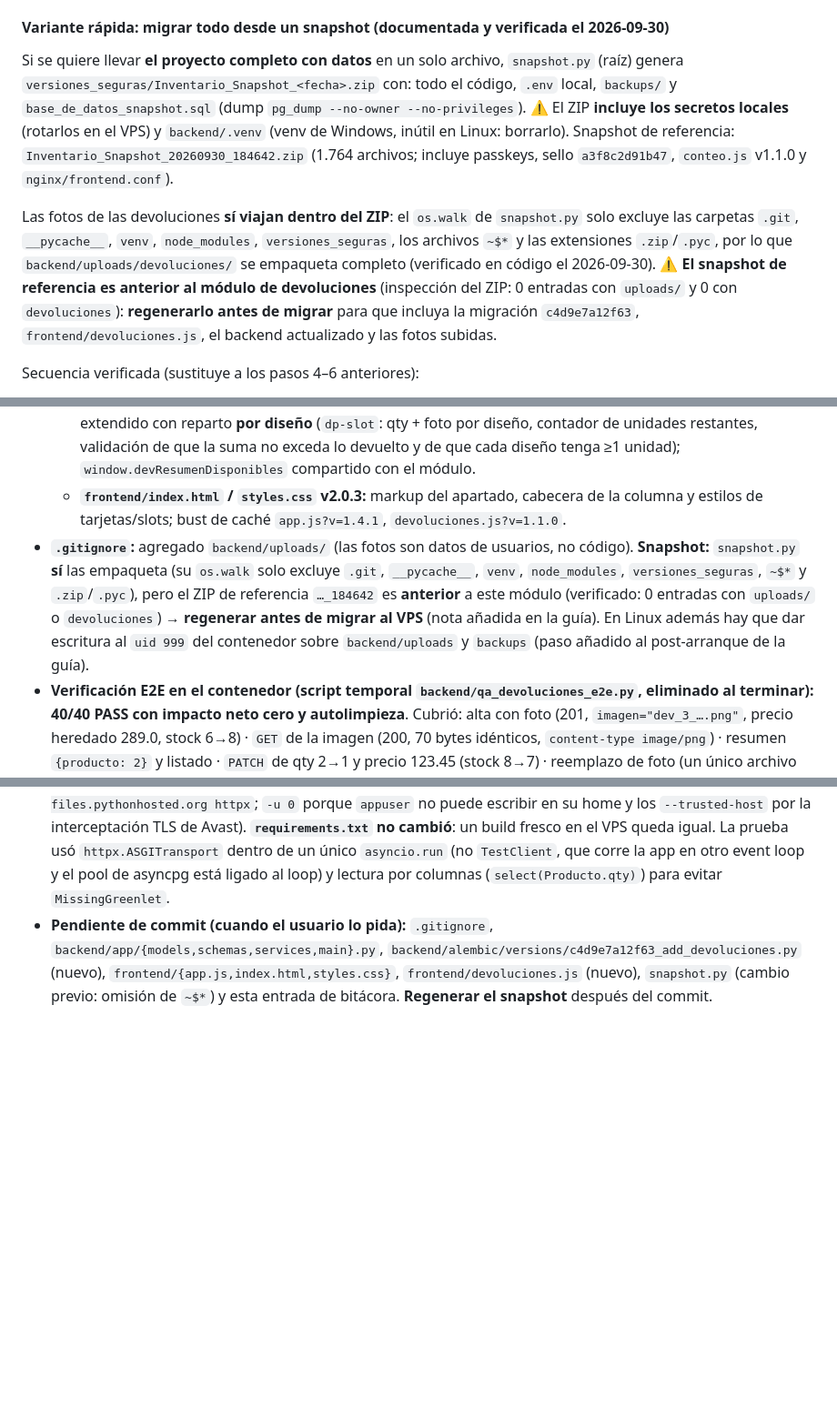
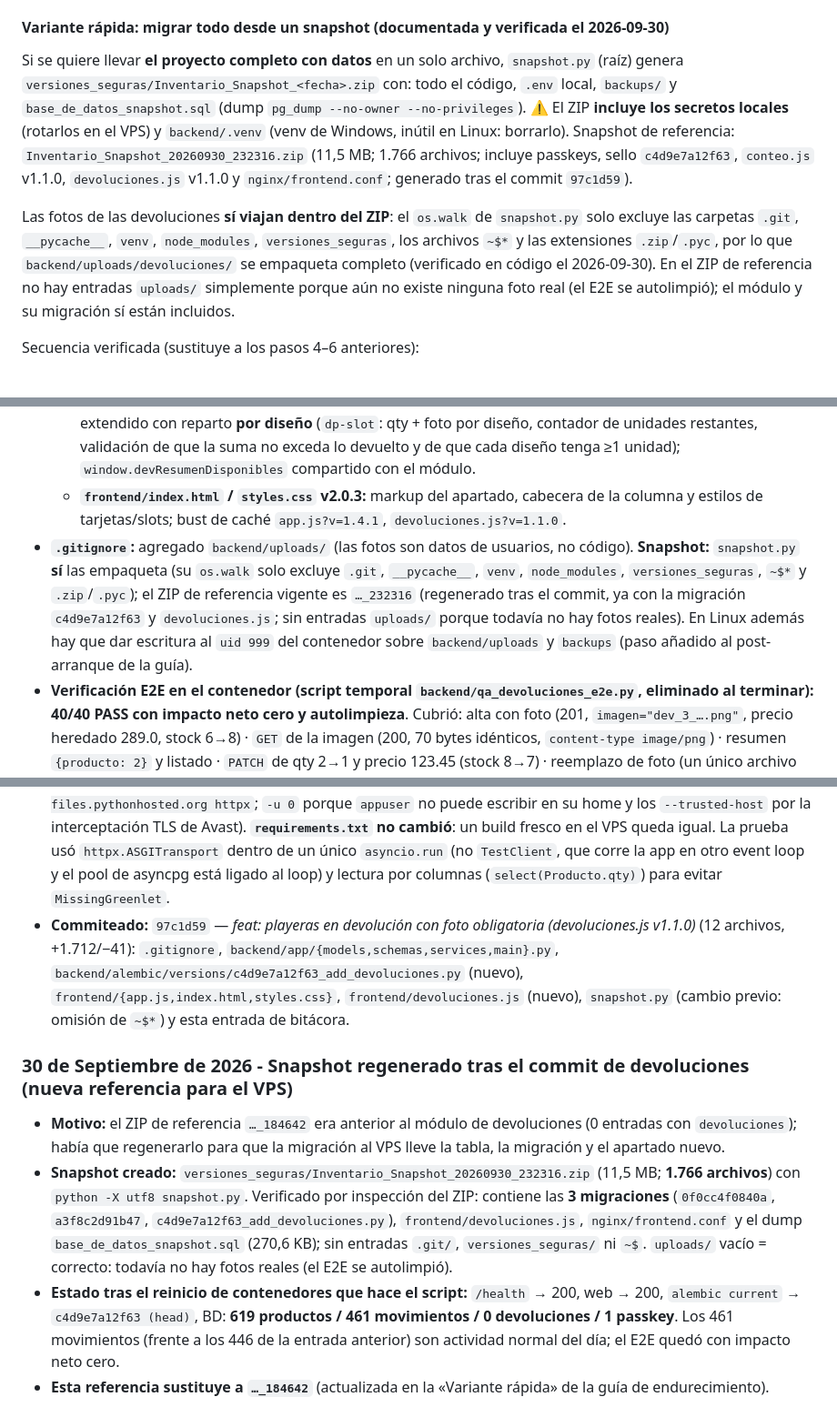
Before and after one commit to damian1986/inventario_app_v2, a Markdown page: DOCUMENTACION_MAESTRA.md, 3 parts joined by grey strips. Shown at 91% size. GitHub-like rendering; blank space fills up the shorter version.

Commit message:
docs: snapshot de referencia 20260930_232316 y cierre del commit de devoluciones
Actualiza la guía VPS al ZIP vigente (con la migración c4d9e7a12f63 y
devoluciones.js), registra la regeneración en la bitácora y marca el
módulo como commiteado en 97c1d59.

```diff
--- a/DOCUMENTACION_MAESTRA.md
+++ b/DOCUMENTACION_MAESTRA.md
@@ -249,9 +249,9 @@ Pasos en orden para publicar en un VPS limpio (Ubuntu/Debian). Decisión del usu
 
 #### Variante rápida: migrar todo desde un snapshot (documentada y verificada el 2026-09-30)
 
-Si se quiere llevar **el proyecto completo con datos** en un solo archivo, `snapshot.py` (raíz) genera `versiones_seguras/Inventario_Snapshot_<fecha>.zip` con: todo el código, `.env` local, `backups/` y `base_de_datos_snapshot.sql` (dump `pg_dump --no-owner --no-privileges`). ⚠️ El ZIP **incluye los secretos locales** (rotarlos en el VPS) y `backend/.venv` (venv de Windows, inútil en Linux: borrarlo). Snapshot de referencia: `Inventario_Snapshot_20260930_184642.zip` (1.764 archivos; incluye passkeys, sello `a3f8c2d91b47`, `conteo.js` v1.1.0 y `nginx/frontend.conf`).
+Si se quiere llevar **el proyecto completo con datos** en un solo archivo, `snapshot.py` (raíz) genera `versiones_seguras/Inventario_Snapshot_<fecha>.zip` con: todo el código, `.env` local, `backups/` y `base_de_datos_snapshot.sql` (dump `pg_dump --no-owner --no-privileges`). ⚠️ El ZIP **incluye los secretos locales** (rotarlos en el VPS) y `backend/.venv` (venv de Windows, inútil en Linux: borrarlo). Snapshot de referencia: `Inventario_Snapshot_20260930_232316.zip` (11,5 MB; 1.766 archivos; incluye passkeys, sello `c4d9e7a12f63`, `conteo.js` v1.1.0, `devoluciones.js` v1.1.0 y `nginx/frontend.conf`; generado tras el commit `97c1d59`).
 
-Las fotos de las devoluciones **sí viajan dentro del ZIP**: el `os.walk` de `snapshot.py` solo excluye las carpetas `.git`, `__pycache__`, `venv`, `node_modules`, `versiones_seguras`, los archivos `~$*` y las extensiones `.zip`/`.pyc`, por lo que `backend/uploads/devoluciones/` se empaqueta completo (verificado en código el 2026-09-30). ⚠️ **El snapshot de referencia es anterior al módulo de devoluciones** (inspección del ZIP: 0 entradas con `uploads/` y 0 con `devoluciones`): **regenerarlo antes de migrar** para que incluya la migración `c4d9e7a12f63`, `frontend/devoluciones.js`, el backend actualizado y las fotos subidas.
+Las fotos de las devoluciones **sí viajan dentro del ZIP**: el `os.walk` de `snapshot.py` solo excluye las carpetas `.git`, `__pycache__`, `venv`, `node_modules`, `versiones_seguras`, los archivos `~$*` y las extensiones `.zip`/`.pyc`, por lo que `backend/uploads/devoluciones/` se empaqueta completo (verificado en código el 2026-09-30). En el ZIP de referencia no hay entradas `uploads/` simplemente porque aún no existe ninguna foto real (el E2E se autolimpió); el módulo y su migración sí están incluidos.
 
 Secuencia verificada (sustituye a los pasos 4–6 anteriores):
 
@@ -1125,7 +1125,14 @@ Se ha creado un módulo completamente nuevo y ciego para realizar auditorías f
   - **`frontend/devoluciones.js` v1.1.0 (nuevo):** apartado «↩️ Devoluciones» (`#nav-devoluciones` / `#page-devoluciones`) con filtros por estado, buscador, KPI de unidades disponibles, tarjetas con foto (objectURL cacheado), alta manual con buscador de productos, edición, modal de venta y descarte con confirmación. Botones condicionados por rol (`_devEsAdmin`, `_devPuedeVender`). `comprimirImagenDevolucion`: canvas ≤1000 px, relleno blanco, JPEG 0.82 → una foto de **3.5 MB quedó en 10.5 KB**.
   - **`frontend/app.js` v1.4.1:** columna «**Devueltas**» en la tabla de inventario (tooltip «Unidades en devolución disponibles para reventa») alimentada por `/devoluciones/resumen`; modal «Devolver» del Historial extendido con reparto **por diseño** (`dp-slot`: qty + foto por diseño, contador de unidades restantes, validación de que la suma no exceda lo devuelto y de que cada diseño tenga ≥1 unidad); `window.devResumenDisponibles` compartido con el módulo.
   - **`frontend/index.html` / `styles.css` v2.0.3:** markup del apartado, cabecera de la columna y estilos de tarjetas/slots; bust de caché `app.js?v=1.4.1`, `devoluciones.js?v=1.1.0`.
-- **`.gitignore`:** agregado `backend/uploads/` (las fotos son datos de usuarios, no código). **Snapshot:** `snapshot.py` **sí** las empaqueta (su `os.walk` solo excluye `.git`, `__pycache__`, `venv`, `node_modules`, `versiones_seguras`, `~$*` y `.zip`/`.pyc`), pero el ZIP de referencia `…_184642` es **anterior** a este módulo (verificado: 0 entradas con `uploads/` o `devoluciones`) → **regenerar antes de migrar al VPS** (nota añadida en la guía). En Linux además hay que dar escritura al `uid 999` del contenedor sobre `backend/uploads` y `backups` (paso añadido al post-arranque de la guía).
+- **`.gitignore`:** agregado `backend/uploads/` (las fotos son datos de usuarios, no código). **Snapshot:** `snapshot.py` **sí** las empaqueta (su `os.walk` solo excluye `.git`, `__pycache__`, `venv`, `node_modules`, `versiones_seguras`, `~$*` y `.zip`/`.pyc`); el ZIP de referencia vigente es `…_232316` (regenerado tras el commit, ya con la migración `c4d9e7a12f63` y `devoluciones.js`; sin entradas `uploads/` porque todavía no hay fotos reales). En Linux además hay que dar escritura al `uid 999` del contenedor sobre `backend/uploads` y `backups` (paso añadido al post-arranque de la guía).
 - **Verificación E2E en el contenedor (script temporal `backend/qa_devoluciones_e2e.py`, eliminado al terminar):** **40/40 PASS con impacto neto cero y autolimpieza**. Cubrió: alta con foto (201, `imagen="dev_3_….png"`, precio heredado 289.0, stock 6→8) · `GET` de la imagen (200, 70 bytes idénticos, `content-type image/png`) · resumen `{producto: 2}` y listado · `PATCH` de qty 2→1 y precio 123.45 (stock 8→7) · reemplazo de foto (un único archivo en disco, el anterior borrado, bytes == PNG nuevo) · venta de la segunda pieza (folio `20260930-DEV4-221035`, estado `vendida`, stock 7) y re-venta → 400 · descarte (estado `descartada`, stock 6 = neto 0) y re-descarte → 400 · firma binaria inválida → 400 «El archivo no es una imagen válida (JPG, PNG o WEBP).» · sin `foto` → 422 · `diseno="   "` → 400 «Describe el diseño de la pieza devuelta» · `PATCH` qty 0 sobre pieza vendida → 400 · **roles**: como vendedor, POST/PATCH/descartar/subir foto → 403 y GET listado/imagen → 200. Limpieza verificada contra baseline (fotos borradas, stock 6→6, 0 devoluciones, 5 movimientos, sin `AuditLog` residuales). Antes se había probado el flujo de piezas del modal en el DOM (reparto, validaciones y subida 1:1) en `localhost:3000`.
 - **Nota de entorno de pruebas (solo automatización):** `httpx` se instaló **únicamente en el contenedor en marcha** (`docker exec -u 0 inventario_api pip install --no-cache-dir --trusted-host pypi.org --trusted-host files.pythonhosted.org httpx`; `-u 0` porque `appuser` no puede escribir en su home y los `--trusted-host` por la interceptación TLS de Avast). **`requirements.txt` no cambió**: un build fresco en el VPS queda igual. La prueba usó `httpx.ASGITransport` dentro de un único `asyncio.run` (no `TestClient`, que corre la app en otro event loop y el pool de asyncpg está ligado al loop) y lectura por columnas (`select(Producto.qty)`) para evitar `MissingGreenlet`.
-- **Pendiente de commit (cuando el usuario lo pida):** `.gitignore`, `backend/app/{models,schemas,services,main}.py`, `backend/alembic/versions/c4d9e7a12f63_add_devoluciones.py` (nuevo), `frontend/{app.js,index.html,styles.css}`, `frontend/devoluciones.js` (nuevo), `snapshot.py` (cambio previo: omisión de `~$*`) y esta entrada de bitácora. **Regenerar el snapshot** después del commit.
+- **Commiteado:** `97c1d59` — *feat: playeras en devolución con foto obligatoria (devoluciones.js v1.1.0)* (12 archivos, +1.712/−41): `.gitignore`, `backend/app/{models,schemas,services,main}.py`, `backend/alembic/versions/c4d9e7a12f63_add_devoluciones.py` (nuevo), `frontend/{app.js,index.html,styles.css}`, `frontend/devoluciones.js` (nuevo), `snapshot.py` (cambio previo: omisión de `~$*`) y esta entrada de bitácora.
+
+### 30 de Septiembre de 2026 - Snapshot regenerado tras el commit de devoluciones (nueva referencia para el VPS)
+
+- **Motivo:** el ZIP de referencia `…_184642` era anterior al módulo de devoluciones (0 entradas con `devoluciones`); había que regenerarlo para que la migración al VPS lleve la tabla, la migración y el apartado nuevo.
+- **Snapshot creado:** `versiones_seguras/Inventario_Snapshot_20260930_232316.zip` (11,5 MB; **1.766 archivos**) con `python -X utf8 snapshot.py`. Verificado por inspección del ZIP: contiene las **3 migraciones** (`0f0cc4f0840a`, `a3f8c2d91b47`, `c4d9e7a12f63_add_devoluciones.py`), `frontend/devoluciones.js`, `nginx/frontend.conf` y el dump `base_de_datos_snapshot.sql` (270,6 KB); sin entradas `.git/`, `versiones_seguras/` ni `~$`. `uploads/` vacío = correcto: todavía no hay fotos reales (el E2E se autolimpió).
+- **Estado tras el reinicio de contenedores que hace el script:** `/health` → 200, web → 200, `alembic current` → `c4d9e7a12f63 (head)`, BD: **619 productos / 461 movimientos / 0 devoluciones / 1 passkey**. Los 461 movimientos (frente a los 446 de la entrada anterior) son actividad normal del día; el E2E quedó con impacto neto cero.
+- **Esta referencia sustituye a `…_184642`** (actualizada en la «Variante rápida» de la guía de endurecimiento).
```
